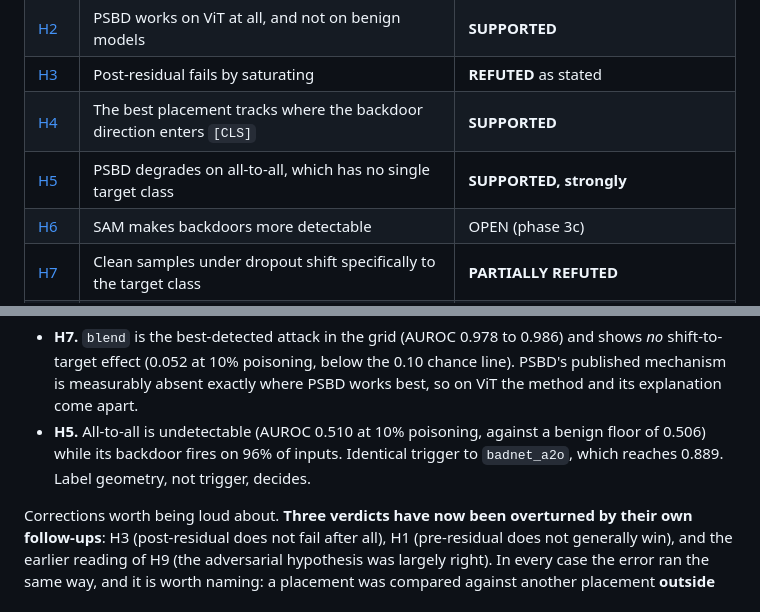
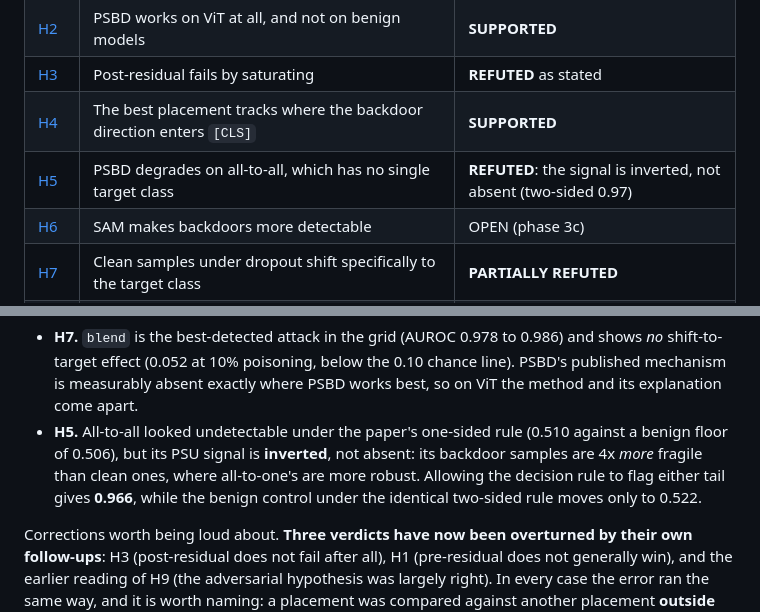
Before and after one commit to PjotrVr/psbd-transformer, a Markdown page: docs/hypothesis/README.md, 2 parts joined by grey strips. GitHub-like rendering.

```diff
--- a/docs/hypothesis/README.md
+++ b/docs/hypothesis/README.md
@@ -39,7 +39,7 @@ written.
 | [H2](H2-psbd-transfers-to-vit.md) | PSBD works on ViT at all, and not on benign models | **SUPPORTED** |
 | [H3](H3-why-post-residual-fails.md) | Post-residual fails by saturating | **REFUTED** as stated |
 | [H4](H4-placement-is-attack-dependent.md) | The best placement tracks where the backdoor direction enters `[CLS]` | **SUPPORTED** |
-| [H5](H5-all-to-all-breaks-psbd.md) | PSBD degrades on all-to-all, which has no single target class | **SUPPORTED, strongly** |
+| [H5](H5-all-to-all-breaks-psbd.md) | PSBD degrades on all-to-all, which has no single target class | **REFUTED**: the signal is inverted, not absent (two-sided 0.97) |
 | [H6](H6-sam-improves-detectability.md) | SAM makes backdoors more detectable | OPEN (phase 3c) |
 | [H7](H7-clean-shifts-to-target.md) | Clean samples under dropout shift specifically to the target class | **PARTIALLY REFUTED** |
 | [H8](H8-detection-scales-with-poison-rate.md) | Detection improves with poison rate | INCONCLUSIVE |
@@ -74,9 +74,11 @@ The two results that would change a paper:
   shows *no* shift-to-target effect (0.052 at 10% poisoning, below the 0.10 chance
   line). PSBD's published mechanism is measurably absent exactly where PSBD works
   best, so on ViT the method and its explanation come apart.
-- **H5.** All-to-all is undetectable (AUROC 0.510 at 10% poisoning, against a benign
-  floor of 0.506) while its backdoor fires on 96% of inputs. Identical trigger to
-  `badnet_a2o`, which reaches 0.889. Label geometry, not trigger, decides.
+- **H5.** All-to-all looked undetectable under the paper's one-sided rule (0.510
+  against a benign floor of 0.506), but its PSU signal is **inverted**, not absent:
+  its backdoor samples are 4x *more* fragile than clean ones, where all-to-one's are
+  more robust. Allowing the decision rule to flag either tail gives **0.966**, while
+  the benign control under the identical two-sided rule moves only to 0.522.
 
 Corrections worth being loud about. **Three verdicts have now been overturned by
 their own follow-ups**: H3 (post-residual does not fail after all), H1 (pre-residual
```
Also changed, not shown: docs/hypothesis/H5-all-to-all-breaks-psbd.md (+74 -62 lines).
